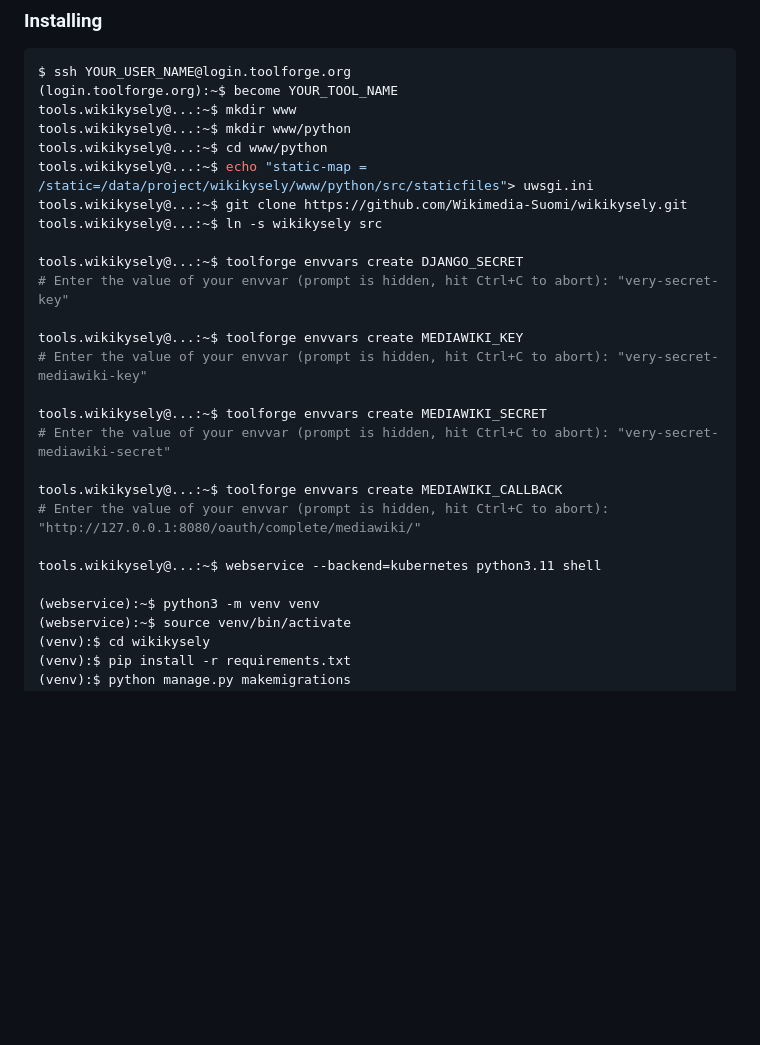
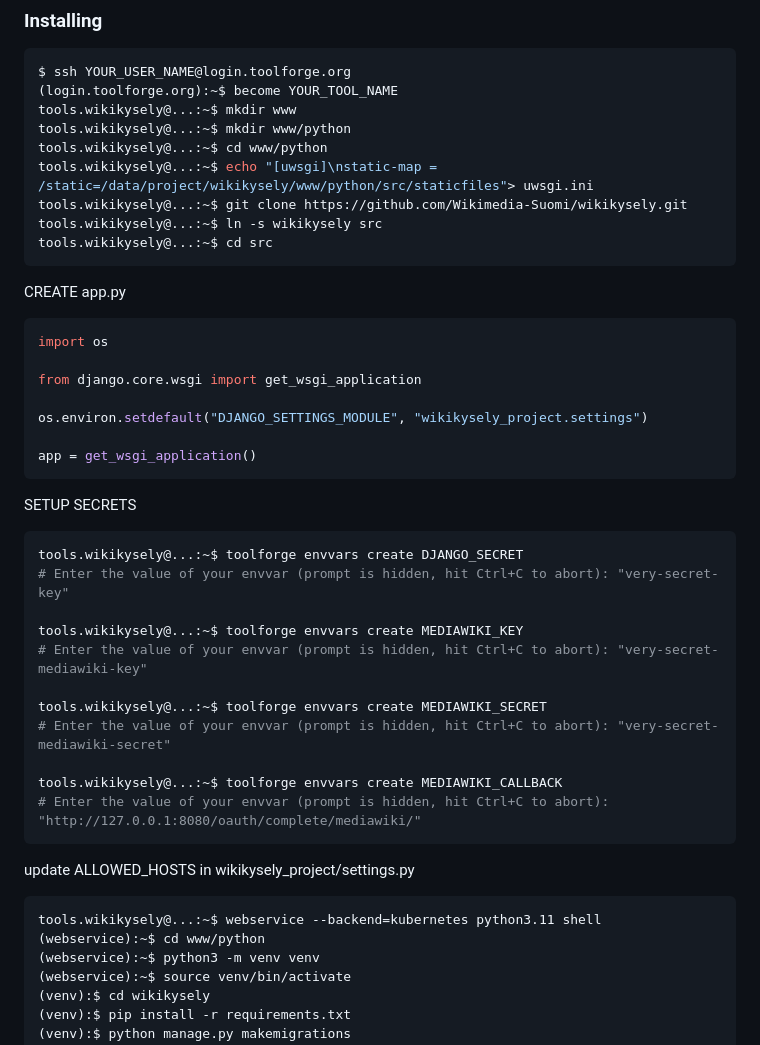
Before and after one commit to Wikimedia-Suomi/wikikysely, a Markdown page: README.md, the part around the change. GitHub-like rendering; blank space fills up the shorter version.

Commit message:
Update production setup in README.md

````diff
--- a/README.md
+++ b/README.md
@@ -109,10 +109,24 @@ $ ssh YOUR_USER_NAME@login.toolforge.org
 tools.wikikysely@...:~$ mkdir www
 tools.wikikysely@...:~$ mkdir www/python
 tools.wikikysely@...:~$ cd www/python
-tools.wikikysely@...:~$ echo "static-map = /static=/data/project/wikikysely/www/python/src/staticfiles"> uwsgi.ini
+tools.wikikysely@...:~$ echo "[uwsgi]\nstatic-map = /static=/data/project/wikikysely/www/python/src/staticfiles"> uwsgi.ini
 tools.wikikysely@...:~$ git clone https://github.com/Wikimedia-Suomi/wikikysely.git
 tools.wikikysely@...:~$ ln -s wikikysely src
+tools.wikikysely@...:~$ cd src
+   ```
+CREATE app.py
+```python
+import os
 
+from django.core.wsgi import get_wsgi_application
+
+os.environ.setdefault("DJANGO_SETTINGS_MODULE", "wikikysely_project.settings")
+
+app = get_wsgi_application()
+   ```
+SETUP SECRETS
+
+```bash
 tools.wikikysely@...:~$ toolforge envvars create DJANGO_SECRET
 # Enter the value of your envvar (prompt is hidden, hit Ctrl+C to abort): "very-secret-key"
 
@@ -124,9 +138,12 @@ tools.wikikysely@...:~$ toolforge envvars create MEDIAWIKI_SECRET
 
 tools.wikikysely@...:~$ toolforge envvars create MEDIAWIKI_CALLBACK
 # Enter the value of your envvar (prompt is hidden, hit Ctrl+C to abort): "http://127.0.0.1:8080/oauth/complete/mediawiki/"
+   ```
+update ALLOWED_HOSTS in wikikysely_project/settings.py
 
+```bash
 tools.wikikysely@...:~$ webservice --backend=kubernetes python3.11 shell
-
+(webservice):~$ cd www/python
 (webservice):~$ python3 -m venv venv
 (webservice):~$ source venv/bin/activate
 (venv):$ cd wikikysely
````
